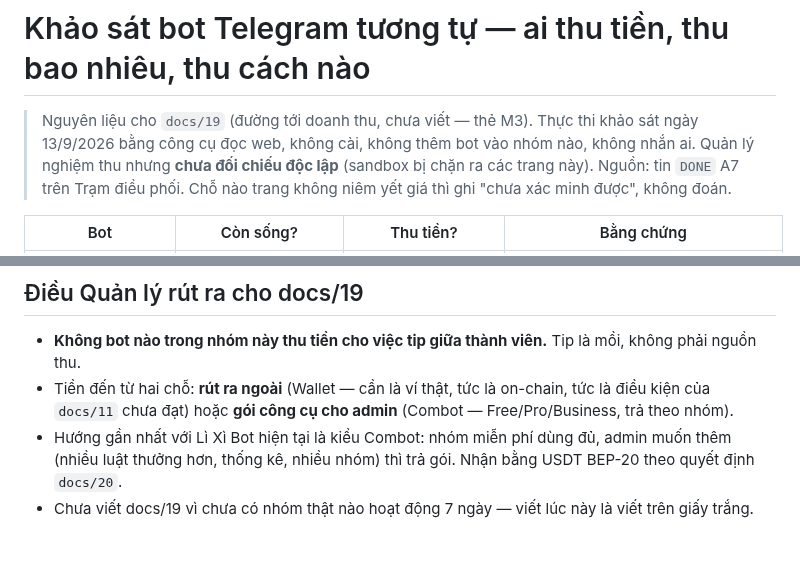
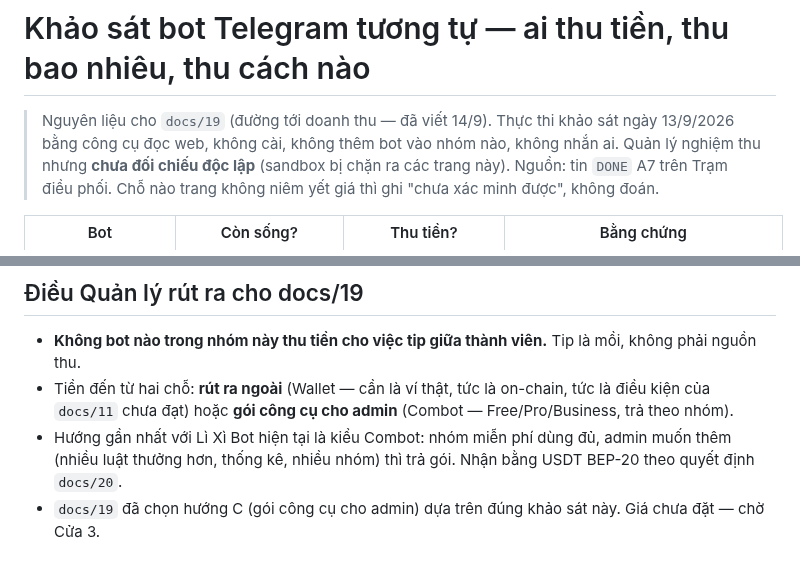
Before and after one commit to nirannguyen50/new-coin, a Markdown page: growth/10-khao-sat-bot-tuong-tu.md, 2 parts joined by grey strips. Drawn GitHub-style.

```diff
--- a/growth/10-khao-sat-bot-tuong-tu.md
+++ b/growth/10-khao-sat-bot-tuong-tu.md
@@ -1,6 +1,6 @@
 # Khảo sát bot Telegram tương tự — ai thu tiền, thu bao nhiêu, thu cách nào
 
-> Nguyên liệu cho `docs/19` (đường tới doanh thu, chưa viết — thẻ M3). Thực thi khảo sát ngày 13/9/2026
+> Nguyên liệu cho `docs/19` (đường tới doanh thu — đã viết 14/9). Thực thi khảo sát ngày 13/9/2026
 > bằng công cụ đọc web, không cài, không thêm bot vào nhóm nào, không nhắn ai. Quản lý nghiệm thu nhưng
 > **chưa đối chiếu độc lập** (sandbox bị chặn ra các trang này). Nguồn: tin `DONE` A7 trên Trạm điều phối.
 > Chỗ nào trang không niêm yết giá thì ghi "chưa xác minh được", không đoán.
@@ -24,4 +24,4 @@ telegram alive", "virtual currency in-group tip bot free no crypto".
   `docs/11` chưa đạt) hoặc **gói công cụ cho admin** (Combot — Free/Pro/Business, trả theo nhóm).
 - Hướng gần nhất với Lì Xì Bot hiện tại là kiểu Combot: nhóm miễn phí dùng đủ, admin muốn thêm (nhiều luật
   thưởng hơn, thống kê, nhiều nhóm) thì trả gói. Nhận bằng USDT BEP-20 theo quyết định `docs/20`.
-- Chưa viết docs/19 vì chưa có nhóm thật nào hoạt động 7 ngày — viết lúc này là viết trên giấy trắng.
+- `docs/19` đã chọn hướng C (gói công cụ cho admin) dựa trên đúng khảo sát này. Giá chưa đặt — chờ Cửa 3.
```
Also changed, not shown: docs/19-duong-toi-doanh-thu.md (added, +72 -0 lines).
